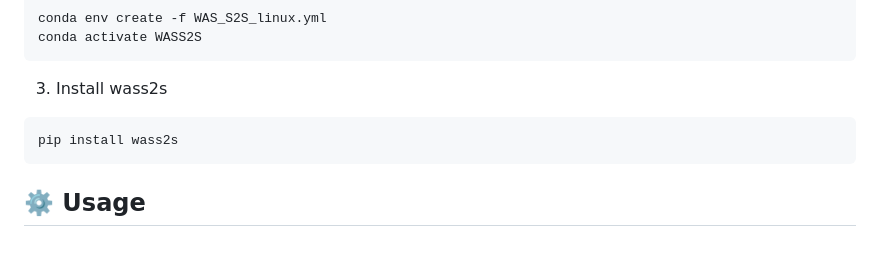
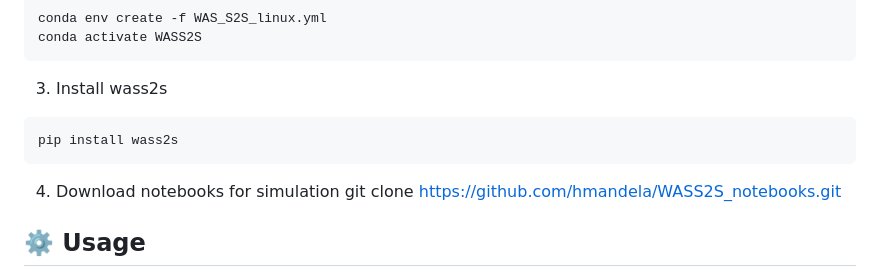
Before and after one commit to hmandela/WASS2S, a Markdown page: README.md, the part around the change. GitHub-like rendering; blank space fills up the shorter version.

````diff
--- a/README.md
+++ b/README.md
@@ -47,6 +47,9 @@ conda activate WASS2S
 pip install wass2s
 ```
 
+4. Download notebooks for simulation
+git clone https://github.com/hmandela/WASS2S_notebooks.git
+
 ## ⚙️ Usage
 
 Comprehensive usage guidelines, including data preparation, model configuration, and execution steps, are available in the [WAS_S2S Training Documentation](https://hmandela.github.io/WAS_S2S_Training/).
````
